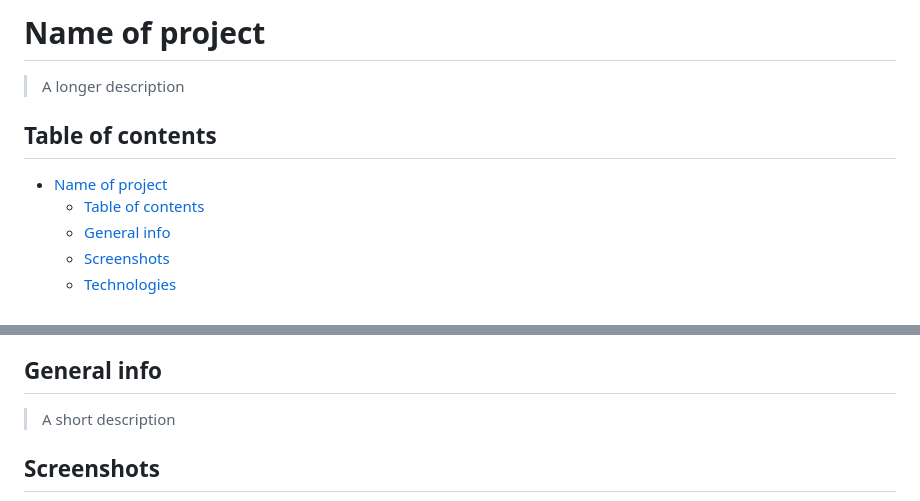
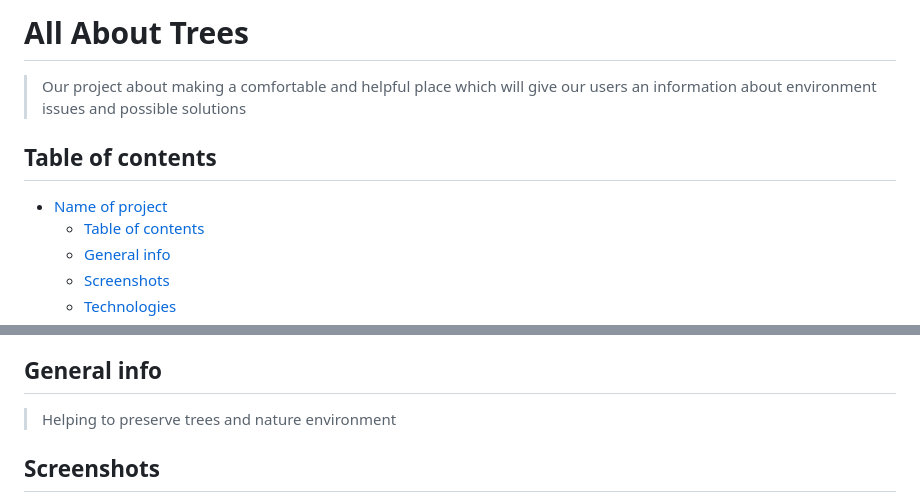
Before and after one commit to BF-FrontEnd-class-2025/group-1-all-about-trees, a Markdown page: README.md, 2 parts joined by grey strips. Rendered like a GitHub page.

Commit message:
add title for our project

```diff
--- a/README.md
+++ b/README.md
@@ -1,6 +1,7 @@
-# Name of project
+# All About Trees
 
-> A longer description
+> Our project about making a comfortable and helpful place which will give our
+> users an information about environment issues and possible solutions
 
 ## Table of contents
 
@@ -22,7 +23,7 @@
 
 ## General info
 
-> A short description
+> Helping to preserve trees and nature environment
 
 ## Screenshots
 
```
Also changed, not shown: other parts of README.md (+1 -1 lines).
